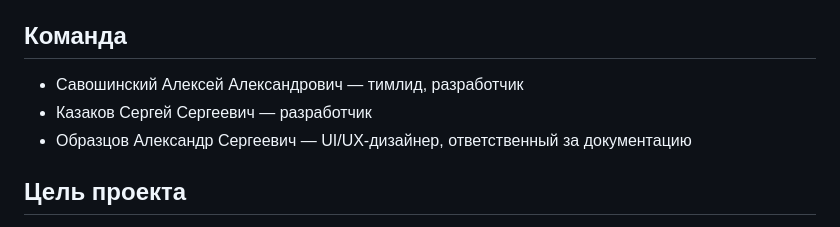
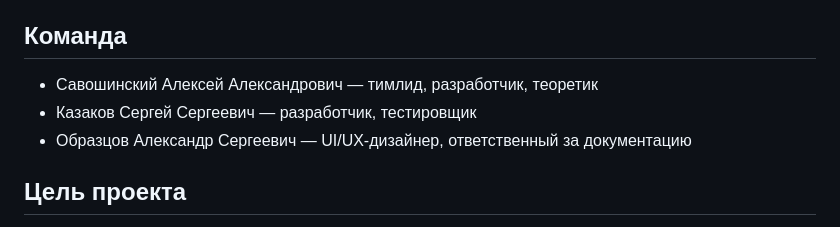
Before and after one commit to Prisheletss/conveyors-arithmetics-simulator, a Markdown page: README.md, the part around the change. Drawn GitHub-style.

```diff
--- a/README.md
+++ b/README.md
@@ -2,8 +2,8 @@
 Бесплатный сайт с 2д квестами по распределению ресурсов на конвейерах. Вдохновлён играми по типу Factorio, Satisfactory, Shapez, Infinifactory и др
 
 ## Команда
-- Савошинский Алексей Александрович &mdash; тимлид, разработчик
-- Казаков Сергей Сергеевич &mdash; разработчик
+- Савошинский Алексей Александрович &mdash; тимлид, разработчик, теоретик
+- Казаков Сергей Сергеевич &mdash; разработчик, тестировщик
 - Образцов Александр Сергеевич &mdash; UI/UX-дизайнер, ответственный за документацию
 
 ## Цель проекта
```
